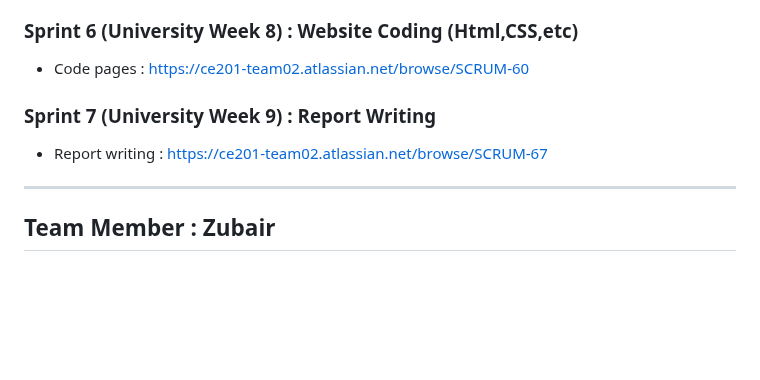
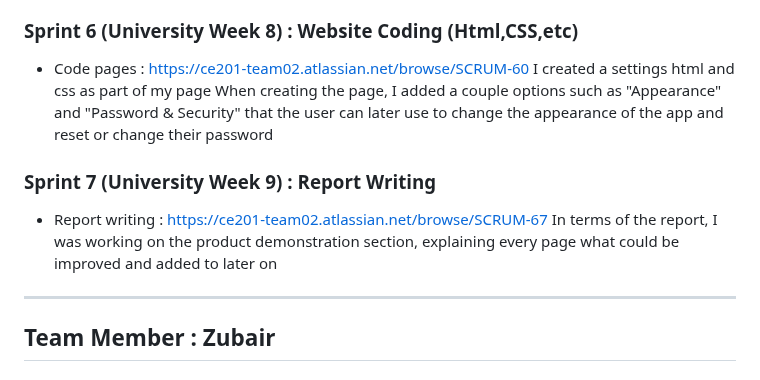
Before and after one commit to AdamKenning/CE201-TeamProject, a Markdown page: MVP/TeamEffortLog.md, the part around the change. Rendered like a GitHub page; blank space fills up the shorter version.

Commit message:
my final teameffortlog commit

```diff
--- a/MVP/TeamEffortLog.md
+++ b/MVP/TeamEffortLog.md
@@ -234,8 +234,11 @@ I searched for and found a website that roughly displayed what we needed, I was
 I was responsible of making the settings page, I looked at a lot of different examples from many different sources until I created a mockup that I was happy with the shape and look of
 ### Sprint 6 (University Week 8) : Website Coding (Html,CSS,etc)
 - Code pages : https://ce201-team02.atlassian.net/browse/SCRUM-60
+I created a settings html and css as part of my page
+When creating the page, I added a couple options such as "Appearance" and "Password & Security" that the user can later use to change the appearance of the app and reset or change their password
 ### Sprint 7 (University Week 9) : Report Writing
 - Report writing : https://ce201-team02.atlassian.net/browse/SCRUM-67
+In terms of the report, I was working on the product demonstration section, explaining every page what could be improved and added to later on
 ---
 ## Team Member : Zubair
 ### Sprint 1 (University Week 3) : Meeting Team
```
